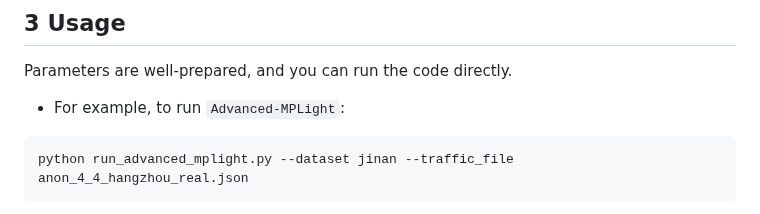
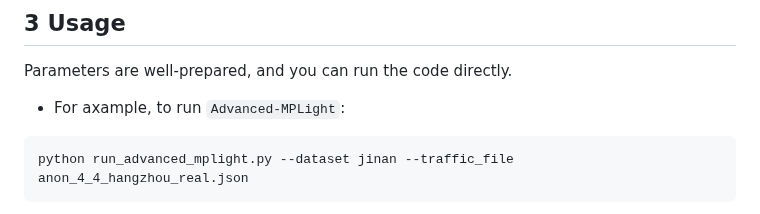
Before and after one commit to usail-hkust/LLMTSCS, a Markdown page: readme.md, the part around the change. Drawn GitHub-style.

Commit message:
Revert "Update readme.md"

````diff
--- a/readme.md
+++ b/readme.md
@@ -50,7 +50,7 @@ https://github.com/usail-hkust/LLMTSCS/assets/62106026/1ff2206d-9d27-4bab-929b-4
 
 Parameters are well-prepared, and you can run the code directly.
 
-- For example, to run `Advanced-MPLight`:
+- For axample, to run `Advanced-MPLight`:
 ```shell
 python run_advanced_mplight.py --dataset jinan --traffic_file anon_4_4_hangzhou_real.json
 ```
````
